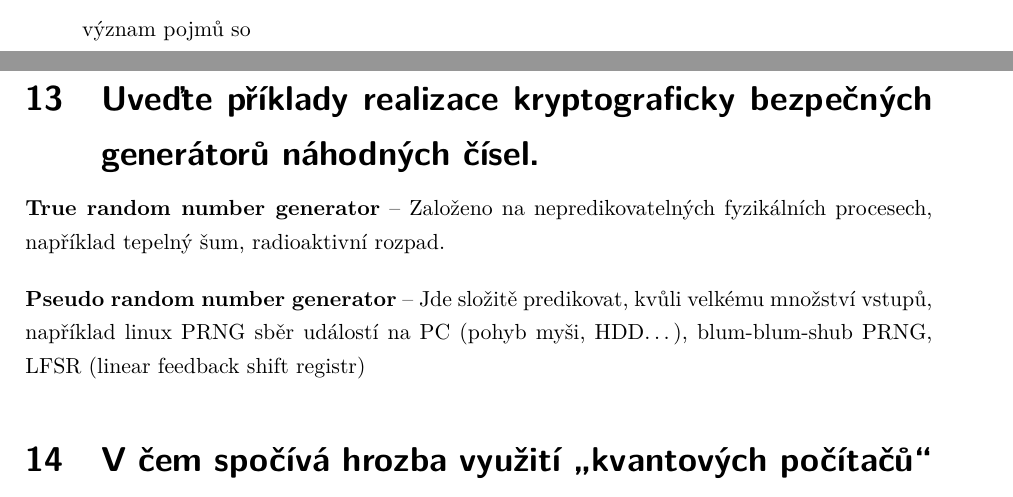
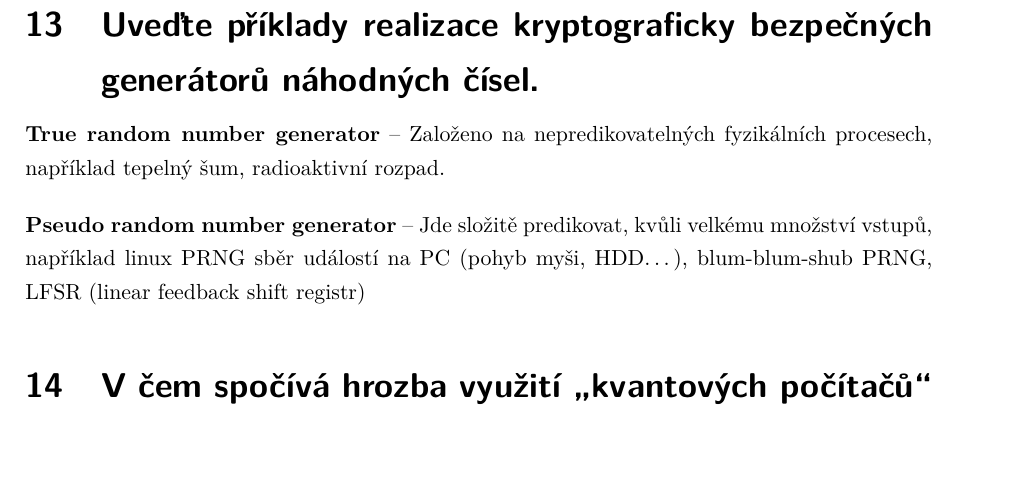
Before and after one commit to VUT-FEKT-IBE/MPC-KRY, a LaTeX document (main.tex, which reads text/QandA.tex): two parts of pages 9 and 10 of 19 before the commit and part of page 10 of 19 after it, the two joined at a grey line, cut at the place of the change, the shorter picture padded with empty space. Compiled offline with pdfLaTeX.

Commit message:
Final correction

```diff
--- a/text/QandA.tex
+++ b/text/QandA.tex
@@ -172,7 +172,7 @@ Entropie určuje míru náhodnosti, jak je složité předvídat hodnotu. Entrop
     \item Nepredikovatelnost -- next-bit test
     \item State compromise -- při zjištění vnitřního stavu generátoru, nelze vygenerovat původní hodnoty.
 \end{itemize}
-význam pojmů so
+
 \section{Uveďte příklady realizace kryptograficky bezpečných generátorů náhodných čísel.}
 
 \textbf{True random number generator} -- Založeno na nepredikovatelných fyzikálních procesech, například tepelný šum, radioaktivní rozpad.
```
